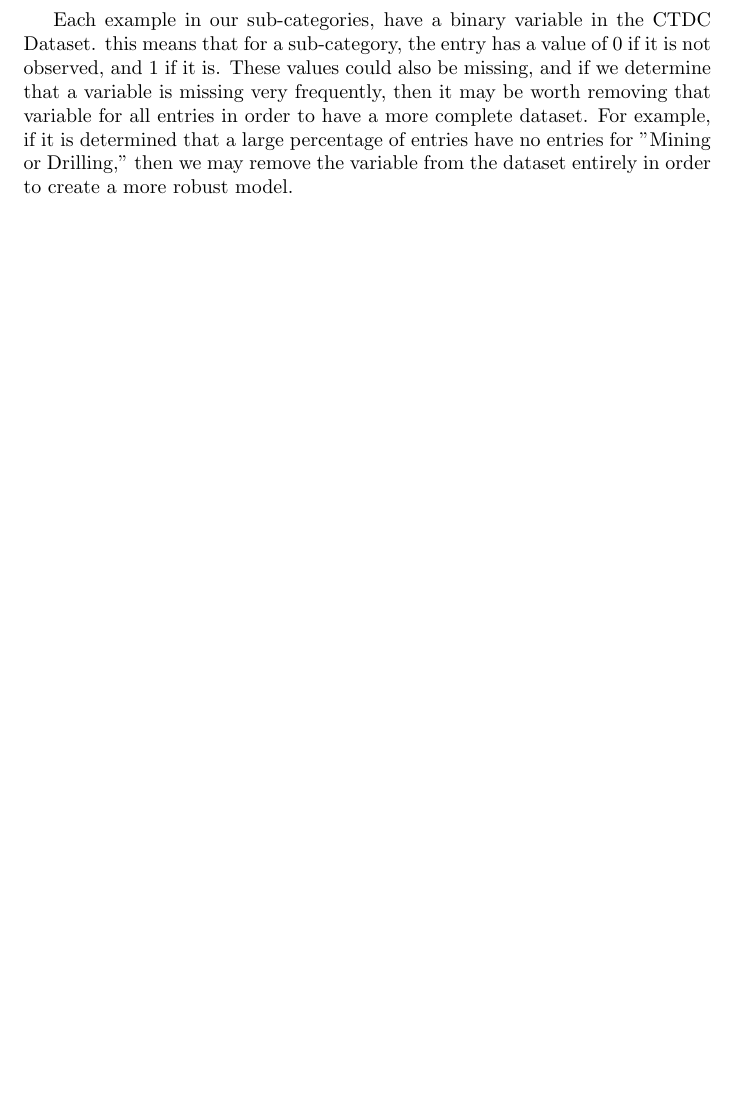
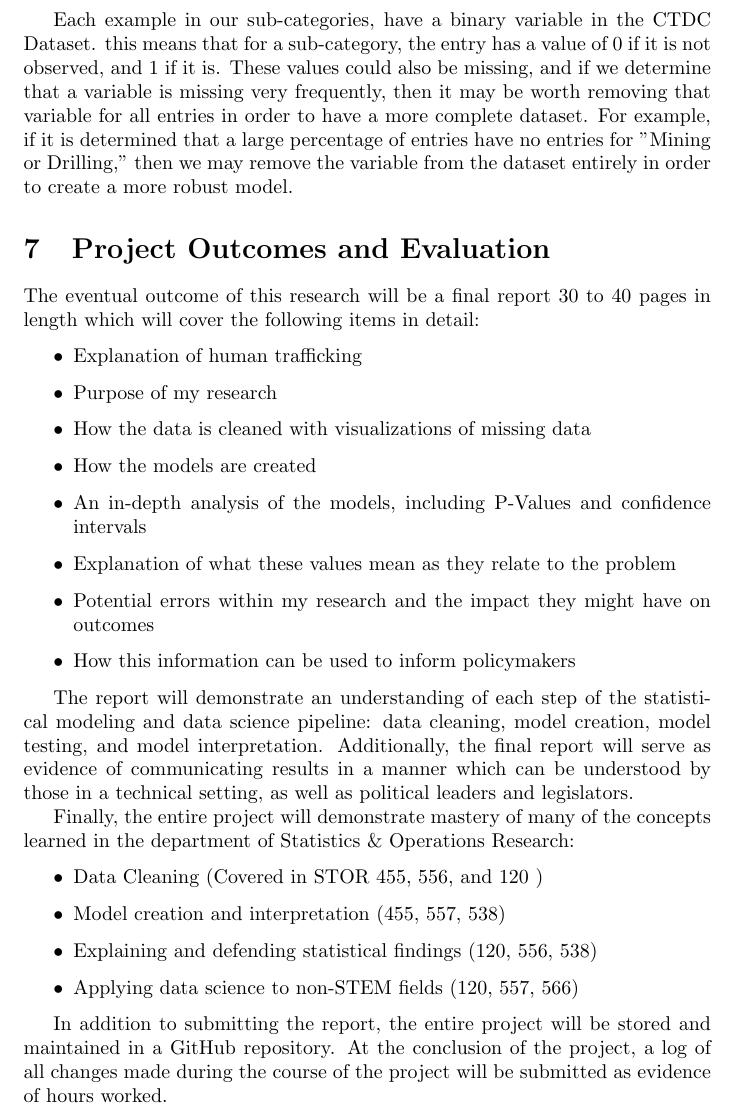
Before and after one commit to Adameron0/Undergrad-Trafficking-Research, a LaTeX paper (Proposal/ProjectProposal.tex): part of page 12 of 14, cut so that both start at the same text, the shorter picture padded with empty space. Compiled offline with pdfLaTeX.

Commit message:
Final Proposal Complete

```diff
--- a/Proposal/ProjectProposal.tex
+++ b/Proposal/ProjectProposal.tex
@@ -212,11 +212,39 @@ For the purposes of this research, instead of classifying an instance of human t
 
 Each example in our sub-categories, have a binary variable in the CTDC Dataset. this means that for a sub-category, the entry has a value of 0 if it is not observed, and 1 if it is. These values could also be missing, and if we determine that a variable is missing very frequently, then it may be worth removing that variable for all entries in order to have a more complete dataset. For example, if it is determined that a large percentage of entries have no entries for "Mining or Drilling," then we may remove the variable from the dataset entirely in order to create a more robust model.
 
+\section{Project Outcomes and Evaluation}
+
+The eventual outcome of this research will be a final report 30 to 40 pages in length which will cover the following items in detail:
+
+\begin{itemize}
+	\item Explanation of human trafficking
+	\item Purpose of my research
+	\item How the data is cleaned with visualizations of missing data
+	\item How the models are created
+	\item An in-depth analysis of the models, including P-Values and confidence intervals
+	\item Explanation of what these values mean as they relate to the problem
+	\item Potential errors within my research and the impact they might have on outcomes
+	\item How this information can be used to inform policymakers
+
+\end{itemize}
+
+The report will demonstrate an understanding of each step of the statistical modeling and data science pipeline: data cleaning, model creation, model testing, and model interpretation. Additionally, the final report will serve as evidence of communicating results in a manner which can be understood by those in a technical setting, as well as political leaders and legislators.
+
+Finally, the entire project will demonstrate mastery of many of the concepts learned in the department of Statistics \& Operations Research:
+
+\begin{itemize}
+	\item Data Cleaning (Covered in STOR 455, 556, and 120 )
+	\item Model creation and interpretation (455, 557, 538)
+	\item Explaining and defending statistical findings (120, 556, 538)
+	\item Applying data science to non-STEM fields (120, 557, 566)
+\end{itemize}
+
+In addition to submitting the report, the entire project will be stored and maintained in a GitHub repository. At the conclusion of the project, a log of all changes made during the course of the project will be submitted as evidence of hours worked.
+
 
 \section{Final Goals}
 
-One explanation for why law enforcement is unequipped to adequately address human trafficking is that they "[do] not have the time,
-resources or expertise to address [the] problem," \parencite{LawResponse}. The goal of this research is to produce an understanding of the types of connections that exist between certain aspects of human trafficking and how developed an area is. This would allow policy makers to create policies which allow law enforcement to be more equipped to find victims of human trafficking as their country becomes more developed. Importantly, countries can also become less developed, as is the case in countries with civil unrest and that have been effected by natural disasters \parencite{bar2010}. It is vitally important for the leaders of a country to be knowledgeable of the effects these events can have on the human trafficking that exists within their country, such that they are better able to protect and save the victims.
+One explanation for why law enforcement is unequipped to adequately address human trafficking is that they "[do] not have the time, resources or expertise to address [the] problem," \parencite{LawResponse}. The goal of this research is to produce an understanding of the types of connections that exist between certain aspects of human trafficking and how developed an area is. This would allow policy makers to create policies which allow law enforcement to be more equipped to find victims of human trafficking as their country becomes more developed. Importantly, countries can also become less developed, as is the case in countries with civil unrest and that have been effected by natural disasters \parencite{bar2010}. It is vitally important for the leaders of a country to be knowledgeable of the effects these events can have on the human trafficking that exists within their country, such that they are better able to protect and save the victims.
 
 
 \printbibliography
```
Also changed, not shown: Proposal/ProjectProposal.pdf.
